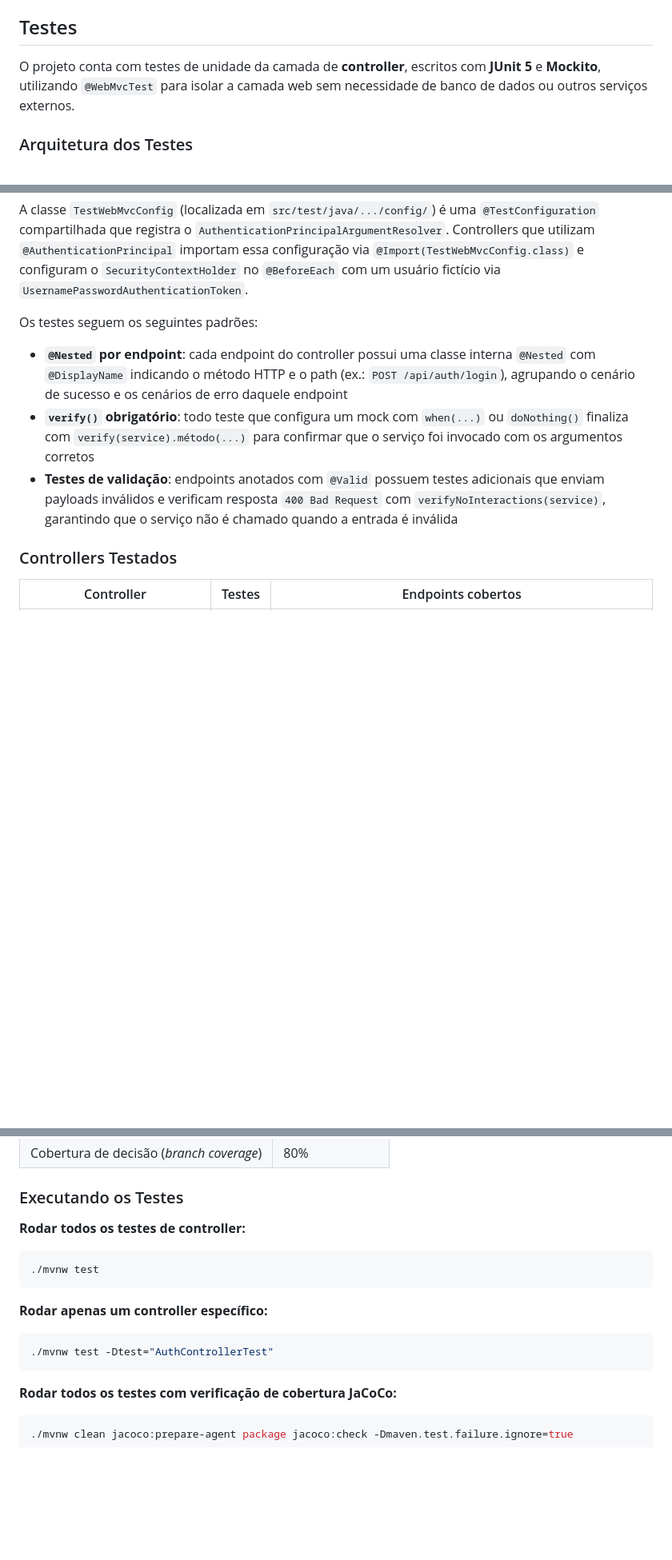
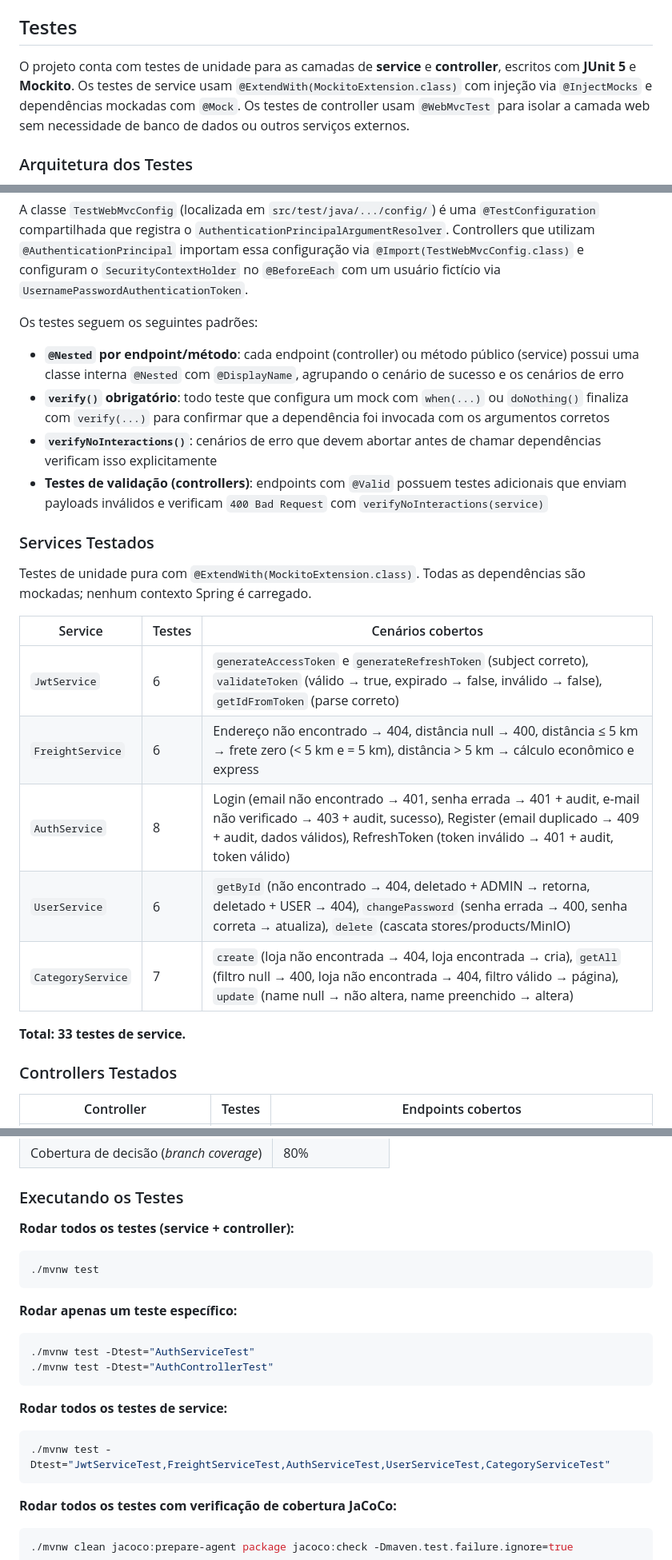
Before and after one commit to dariomatias-dev/my_commerce, a Markdown page: api/README.md, 3 parts joined by grey strips. Shown at 80% size. GitHub-like rendering; blank space fills up the shorter version.

Commit message:
docs(api/README.md): document service unit tests
- Updated the testing section to cover both service and controller test layers.
- Added a "Tested Services" table documenting 33 tests across 5 services.
- Expanded testing standards documentation to include `verifyNoInteractions()`.
- Added separate execution examples for service and controller tests.
- Clarified controller coverage by changing "93 tests" to "93 controller tests".

````diff
--- a/api/README.md
+++ b/api/README.md
@@ -382,7 +383,7 @@ app.persistence=jdbc
 
 ## Testes
 
-O projeto conta com testes de unidade da camada de **controller**, escritos com **JUnit 5** e **Mockito**, utilizando `@WebMvcTest` para isolar a camada web sem necessidade de banco de dados ou outros serviços externos.
+O projeto conta com testes de unidade para as camadas de **service** e **controller**, escritos com **JUnit 5** e **Mockito**. Os testes de service usam `@ExtendWith(MockitoExtension.class)` com injeção via `@InjectMocks` e dependências mockadas com `@Mock`. Os testes de controller usam `@WebMvcTest` para isolar a camada web sem necessidade de banco de dados ou outros serviços externos.
 
 ### Arquitetura dos Testes
 
@@ -397,9 +398,24 @@ A classe `TestWebMvcConfig` (localizada em `src/test/java/.../config/`) é uma `
 
 Os testes seguem os seguintes padrões:
 
-- **`@Nested` por endpoint**: cada endpoint do controller possui uma classe interna `@Nested` com `@DisplayName` indicando o método HTTP e o path (ex.: `POST /api/auth/login`), agrupando o cenário de sucesso e os cenários de erro daquele endpoint
-- **`verify()` obrigatório**: todo teste que configura um mock com `when(...)` ou `doNothing()` finaliza com `verify(service).método(...)` para confirmar que o serviço foi invocado com os argumentos corretos
-- **Testes de validação**: endpoints anotados com `@Valid` possuem testes adicionais que enviam payloads inválidos e verificam resposta `400 Bad Request` com `verifyNoInteractions(service)`, garantindo que o serviço não é chamado quando a entrada é inválida
+- **`@Nested` por endpoint/método**: cada endpoint (controller) ou método público (service) possui uma classe interna `@Nested` com `@DisplayName`, agrupando o cenário de sucesso e os cenários de erro
+- **`verify()` obrigatório**: todo teste que configura um mock com `when(...)` ou `doNothing()` finaliza com `verify(...)` para confirmar que a dependência foi invocada com os argumentos corretos
+- **`verifyNoInteractions()`**: cenários de erro que devem abortar antes de chamar dependências verificam isso explicitamente
+- **Testes de validação (controllers)**: endpoints com `@Valid` possuem testes adicionais que enviam payloads inválidos e verificam `400 Bad Request` com `verifyNoInteractions(service)`
+
+### Services Testados
+
+Testes de unidade pura com `@ExtendWith(MockitoExtension.class)`. Todas as dependências são mockadas; nenhum contexto Spring é carregado.
+
+| Service           | Testes | Cenários cobertos                                                                                                                                                       |
+| ----------------- | ------ | ----------------------------------------------------------------------------------------------------------------------------------------------------------------------- |
+| `JwtService`      | 6      | `generateAccessToken` e `generateRefreshToken` (subject correto), `validateToken` (válido → true, expirado → false, inválido → false), `getIdFromToken` (parse correto) |
+| `FreightService`  | 6      | Endereço não encontrado → 404, distância null → 400, distância ≤ 5 km → frete zero (< 5 km e = 5 km), distância > 5 km → cálculo econômico e express                   |
+| `AuthService`     | 8      | Login (email não encontrado → 401, senha errada → 401 + audit, e-mail não verificado → 403 + audit, sucesso), Register (email duplicado → 409 + audit, dados válidos), RefreshToken (token inválido → 401 + audit, token válido) |
+| `UserService`     | 6      | `getById` (não encontrado → 404, deletado + ADMIN → retorna, deletado + USER → 404), `changePassword` (senha errada → 400, senha correta → atualiza), `delete` (cascata stores/products/MinIO) |
+| `CategoryService` | 7      | `create` (loja não encontrada → 404, loja encontrada → cria), `getAll` (filtro null → 400, loja não encontrada → 404, filtro válido → página), `update` (name null → não altera, name preenchido → altera) |
+
+**Total: 33 testes de service.**
 
 ### Controllers Testados
 
@@ -441,16 +457,23 @@ O JaCoCo está configurado no `pom.xml` para validar automaticamente a cobertura
 
 ### Executando os Testes
 
-**Rodar todos os testes de controller:**
+**Rodar todos os testes (service + controller):**
 
 ```bash
 ./mvnw test
 ```
 
-**Rodar apenas um controller específico:**
+**Rodar apenas um teste específico:**
 
 ```bash
+./mvnw test -Dtest="AuthServiceTest"
 ./mvnw test -Dtest="AuthControllerTest"
+```
+
+**Rodar todos os testes de service:**
+
+```bash
+./mvnw test -Dtest="JwtServiceTest,FreightServiceTest,AuthServiceTest,UserServiceTest,CategoryServiceTest"
 ```
 
 **Rodar todos os testes com verificação de cobertura JaCoCo:**
````
Also changed, not shown: other parts of api/README.md (+2 -1 lines).
